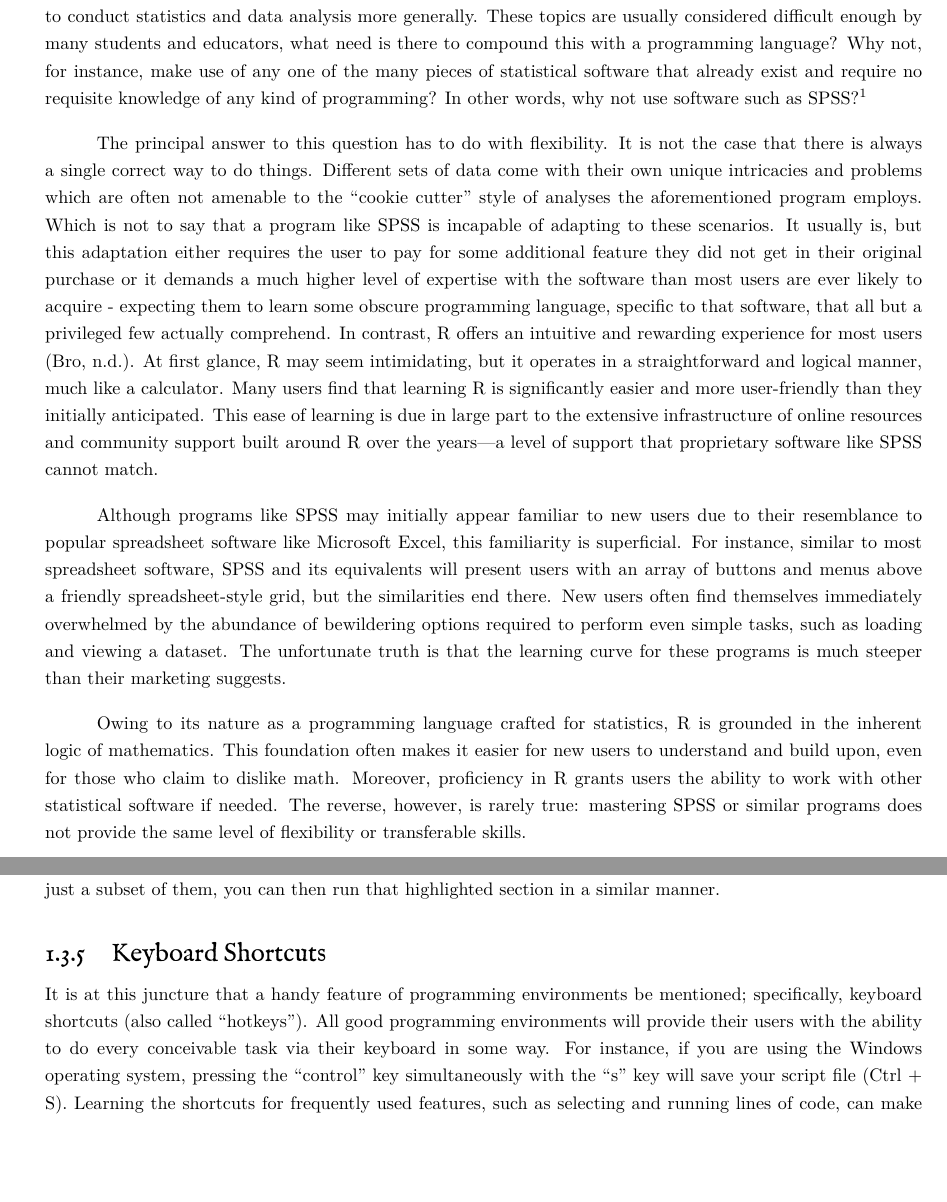
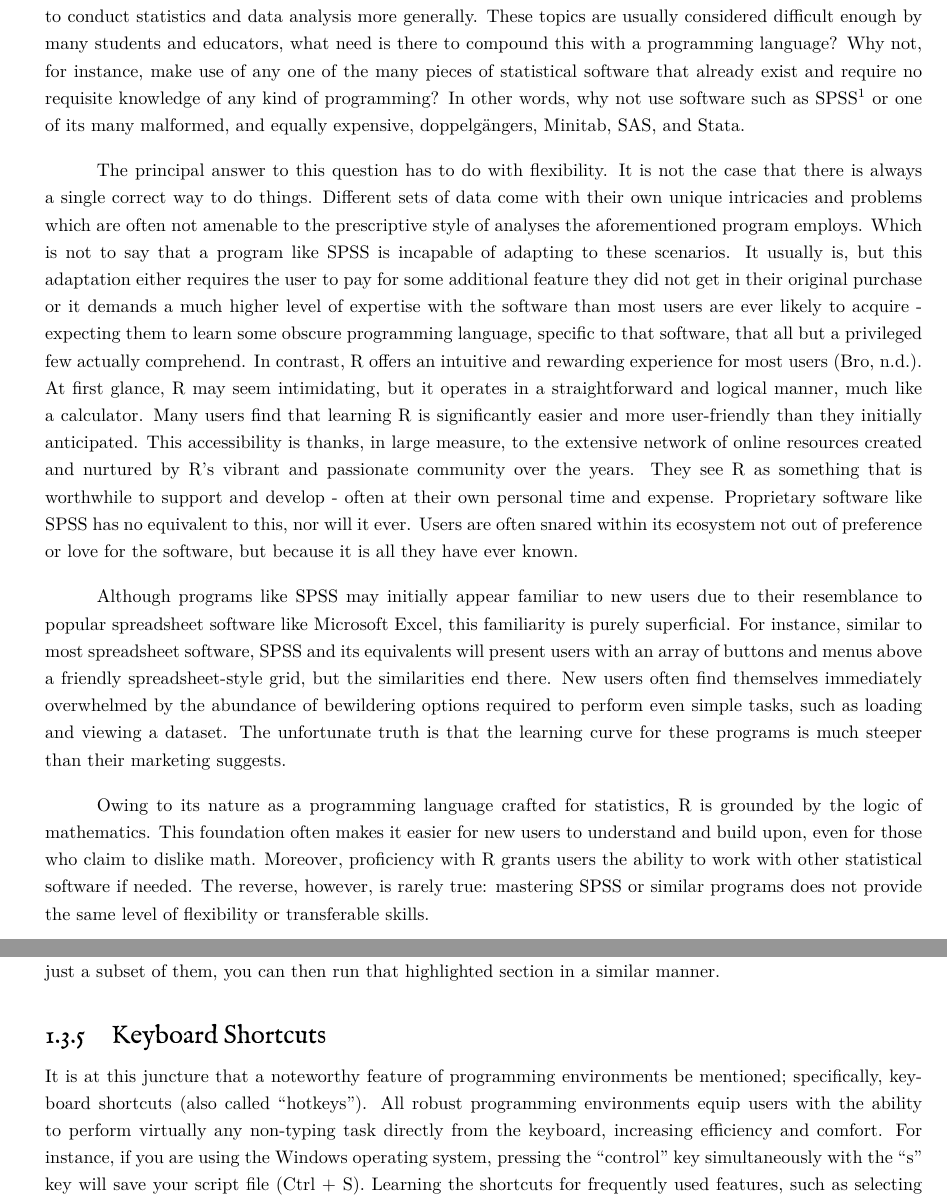
Before and after one commit to statistical-grimoire/book, a LaTeX thesis (main.tex, which reads mainmatter/ch1.tex): two parts of pages 14 and 18 of 110, joined at a grey line, cut so that both start at the same text, the shorter picture padded with empty space. Compiled offline with XeLaTeX; a missing font is replaced by an installed copy or a similar font.

Commit message:
Adjusted some text in Ch 1.

```diff
--- a/mainmatter/ch1.tex
+++ b/mainmatter/ch1.tex
@@ -15,13 +15,13 @@ The name ``R'' was derived from the first initials of its original two programme
 
 \section{Why R?}
 
-At this point readers might be wondering why it should ever be necessary to learn a programming language to conduct statistics and data analysis more generally. These topics are usually considered difficult enough by many students and educators, what need is there to compound this with a programming language? Why not, for instance, make use of any one of the many pieces of statistical software that already exist and require no requisite knowledge of any kind of programming? In other words, why not use software such as SPSS?\footnote{SPSS is popular software for conducting statistics that was originally released in the late 1960s and is an acronym for \textit{Statistical Package for the Social Sciences}. At some point it was purchased by IBM and re-branded to mean \textit{Steeply Priced Shitty Software.}}
-
-The principal answer to this question has to do with flexibility. It is not the case that there is always a single correct way to do things.  Different sets of data come with their own unique intricacies and problems which are often not amenable to the ``cookie cutter'' style of analyses the aforementioned program employs. Which is not to say that a program like SPSS is incapable of adapting to these scenarios. It usually is, but this adaptation either requires the user to pay for some additional feature they did not get in their original purchase or it demands a much higher level of expertise with the software than most users are ever likely to acquire - expecting them to learn some obscure programming language, specific to that software, that all but a privileged few actually comprehend. In contrast, R offers an intuitive and rewarding experience for most users \parencite{Bro}. At first glance, R may seem intimidating, but it operates in a straightforward and logical manner, much like a calculator. Many users find that learning R is significantly easier and more user-friendly than they initially anticipated. This ease of learning is due in large part to the extensive infrastructure of online resources and community support built around R over the years—a level of support that proprietary software like SPSS cannot match.
-
-Although programs like SPSS may initially appear familiar to new users due to their resemblance to popular spreadsheet software like Microsoft Excel, this familiarity is superficial. For instance, similar to most spreadsheet software, SPSS and its equivalents will present users with an array of buttons and menus above a friendly spreadsheet-style grid, but the similarities end there. New users often find themselves immediately overwhelmed by the abundance of bewildering options required to perform even simple tasks, such as loading and viewing a dataset. The unfortunate truth is that the learning curve for these programs is much steeper than their marketing suggests.
-
-Owing to its nature as a programming language crafted for statistics, R is grounded in the inherent logic of mathematics. This foundation often makes it easier for new users to understand and build upon, even for those who claim to dislike math. Moreover, proficiency in R grants users the ability to work with other statistical software if needed. The reverse, however, is rarely true: mastering SPSS or similar programs does not provide the same level of flexibility or transferable skills.
+At this point readers might be wondering why it should ever be necessary to learn a programming language to conduct statistics and data analysis more generally. These topics are usually considered difficult enough by many students and educators, what need is there to compound this with a programming language? Why not, for instance, make use of any one of the many pieces of statistical software that already exist and require no requisite knowledge of any kind of programming? In other words, why not use software such as SPSS\footnote{SPSS is popular software for conducting statistics that was originally released in the late 1960s and is an acronym for \textit{Statistical Package for the Social Sciences}. At some point it was purchased by IBM and re-branded to mean \textit{Steeply Priced Shitty Software.}} or one of its many malformed, and equally expensive, doppelgängers, Minitab, SAS, and Stata.
+
+The principal answer to this question has to do with flexibility. It is not the case that there is always a single correct way to do things.  Different sets of data come with their own unique intricacies and problems which are often not amenable to the prescriptive style of analyses the aforementioned program employs. Which is not to say that a program like SPSS is incapable of adapting to these scenarios. It usually is, but this adaptation either requires the user to pay for some additional feature they did not get in their original purchase or it demands a much higher level of expertise with the software than most users are ever likely to acquire - expecting them to learn some obscure programming language, specific to that software, that all but a privileged few actually comprehend. In contrast, R offers an intuitive and rewarding experience for most users \parencite{Bro}. At first glance, R may seem intimidating, but it operates in a straightforward and logical manner, much like a calculator. Many users find that learning R is significantly easier and more user-friendly than they initially anticipated. This accessibility is thanks, in large measure, to the extensive network of online resources created and nurtured by R's vibrant and passionate community over the years. They see R as something that is worthwhile to support and develop - often at their own personal time and expense. Proprietary software like SPSS has no equivalent to this, nor will it ever. Users are often snared within its ecosystem not out of preference or love for the software, but because it is all they have ever known.
+
+Although programs like SPSS may initially appear familiar to new users due to their resemblance to popular spreadsheet software like Microsoft Excel, this familiarity is purely superficial. For instance, similar to most spreadsheet software, SPSS and its equivalents will present users with an array of buttons and menus above a friendly spreadsheet-style grid, but the similarities end there. New users often find themselves immediately overwhelmed by the abundance of bewildering options required to perform even simple tasks, such as loading and viewing a dataset. The unfortunate truth is that the learning curve for these programs is much steeper than their marketing suggests.
+
+Owing to its nature as a programming language crafted for statistics, R is grounded by the logic of mathematics. This foundation often makes it easier for new users to understand and build upon, even for those who claim to dislike math. Moreover, proficiency with R grants users the ability to work with other statistical software if needed. The reverse, however, is rarely true: mastering SPSS or similar programs does not provide the same level of flexibility or transferable skills.
 
 %%% https://www.fogcam.org/
 
@@ -158,7 +159,7 @@ You can now place your cursor at a line of your choosing and run that line indiv
 \subsection{Keyboard Shortcuts}
 \label{sec:key_short}
 
-It is at this juncture that a handy feature of programming environments be mentioned; specifically, keyboard shortcuts (also called ``hotkeys''). All good programming environments will provide their users with the ability to do every conceivable task via their keyboard in some way. For instance, if you are using the Windows operating system, pressing the ``control'' key simultaneously with the ``s'' key will save your script file (Ctrl + S). Learning the shortcuts for frequently used features, such as selecting and running lines of code, can make the process of writing code considerably more time efficient and effortless.  In theory, a good programmer - using a competently developed coding environment - should never require the use of a mouse.  RStudio, in particular, offers a wide range of keyboard shortcuts that can be customized to user preferences.  For instance, selecting \textit{Help $\rightarrow$ Keyboard Shortcuts Help} will display a list of existing shortcuts that users can avail themselves of.  Please note, it is not being suggested that you go out of your way to memorize all of these at once. The simple act of trying to use them consistently will be sufficient to learn them in an effortless manner. At the outset, it is to your advantage to merely select a few and attempt to use them consistently while you code. A few of the most useful ones are listed in Table \ref{table:keyShorts}.\footnote{Shortcuts 3, 4, and 5 can be combined with shortcut 6 to highlight bigger sections of code.}
+It is at this juncture that a noteworthy feature of programming environments be mentioned; specifically, keyboard shortcuts (also called ``hotkeys''). All robust programming environments equip users with the ability to perform virtually any non-typing task directly from the keyboard, increasing efficiency and comfort. For instance, if you are using the Windows operating system, pressing the ``control'' key simultaneously with the ``s'' key will save your script file (Ctrl + S). Learning the shortcuts for frequently used features, such as selecting and running lines of code, can make the process of writing code considerably more time efficient and effortless.  In theory, a good programmer - using a competently developed coding environment - should never require the use of a mouse.  RStudio, in particular, offers a wide range of keyboard shortcuts that can be customized to user preferences.  For instance, selecting \textit{Help $\rightarrow$ Keyboard Shortcuts Help} will display a list of existing shortcuts that users can avail themselves of.  Please note, it is not being suggested that you go out of your way to memorize all of these at once. The simple act of trying to use them consistently will be sufficient to learn them in an effortless manner. At the outset, it is to your advantage to merely select a few and attempt to use them consistently while you code. A few of the most useful ones are listed in Table \ref{table:keyShorts}.\footnote{Shortcuts 3, 4, and 5 can be combined with shortcut 6 to highlight bigger sections of code.}
 
 \vspace{1em}
 
```
Also changed, not shown: mainmatter/ch1.tex (11 more changed lines).
